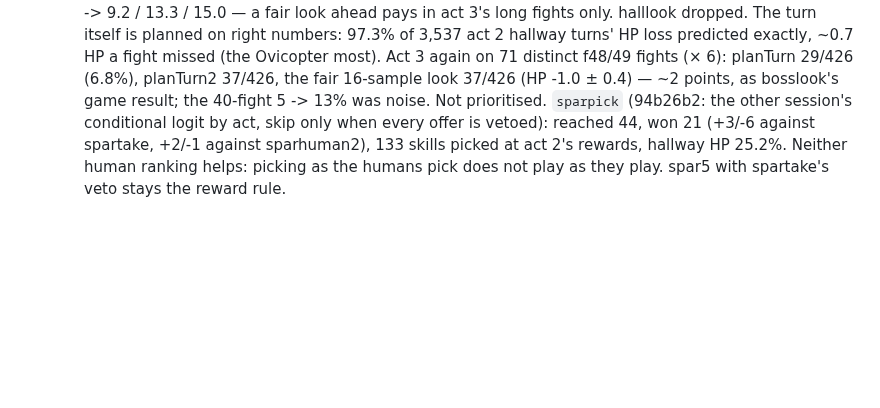
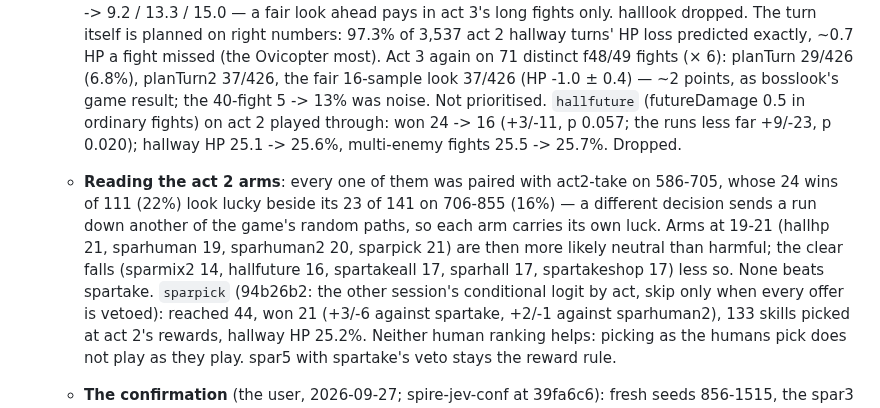
Before and after one commit to liu-x27/spire-jev, a Markdown page: docs/PLAN.md, the part around the change. GitHub-like rendering; blank space fills up the shorter version.

Commit message:
PLAN: hallfuture costs act 2; the act 2 arms' shared reference looks lucky, so the 19-21s are likely neutral
Co-Authored-By: Claude Opus 5.5 <noreply@anthropic.com>

```diff
--- a/docs/PLAN.md
+++ b/docs/PLAN.md
@@ -881,7 +881,18 @@ states, and only a simulator is fast enough for that.
      missed (the Ovicopter most). Act 3 again on 71 distinct f48/49 fights
      (× 6): planTurn 29/426 (6.8%), planTurn2 37/426, the fair 16-sample
      look 37/426 (HP -1.0 ± 0.4) — ~2 points, as bosslook's game result; the
-     40-fight 5 -> 13% was noise. Not prioritised. `sparpick` (94b26b2: the other
+     40-fight 5 -> 13% was noise. Not prioritised. `hallfuture` (futureDamage
+     0.5 in ordinary fights) on act 2 played through: won 24 -> 16 (+3/-11,
+     p 0.057; the runs less far +9/-23, p 0.020); hallway HP 25.1 -> 25.6%,
+     multi-enemy fights 25.5 -> 25.7%. Dropped.
+   - **Reading the act 2 arms**: every one of them was paired with act2-take
+     on 586-705, whose 24 wins of 111 (22%) look lucky beside its 23 of 141
+     on 706-855 (16%) — a different decision sends a run down another of
+     the game's random paths, so each arm carries its own luck. Arms at
+     19-21 (hallhp 21, sparhuman 19, sparhuman2 20, sparpick 21) are then
+     more likely neutral than harmful; the clear falls (sparmix2 14,
+     hallfuture 16, spartakeall 17, sparhall 17, spartakeshop 17) less so.
+     None beats spartake. `sparpick` (94b26b2: the other
      session's conditional logit by act, skip only when every offer is
      vetoed): reached 44, won 21 (+3/-6 against spartake, +2/-1 against
      sparhuman2), 133 skills picked at act 2's rewards, hallway HP 25.2%.
```
